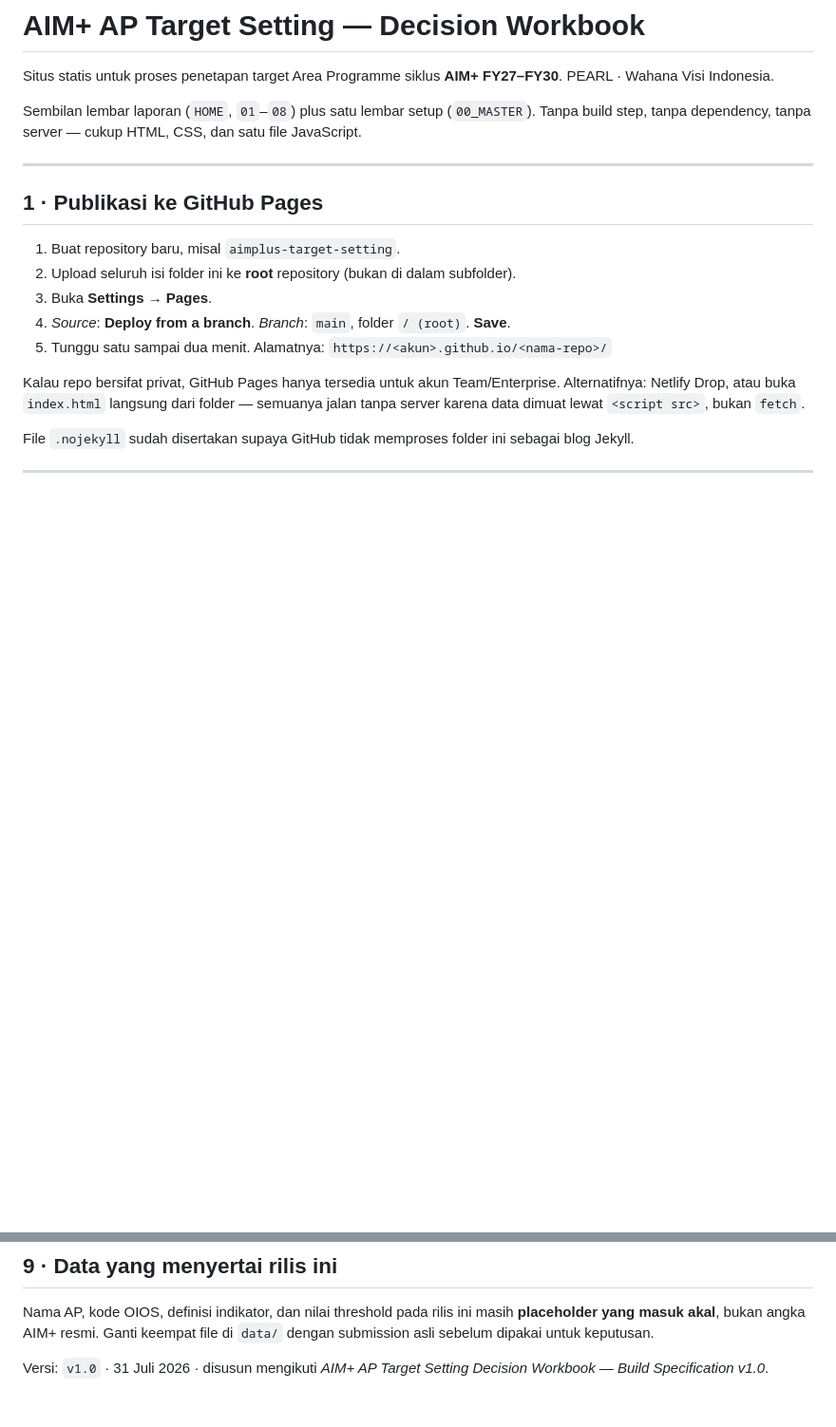
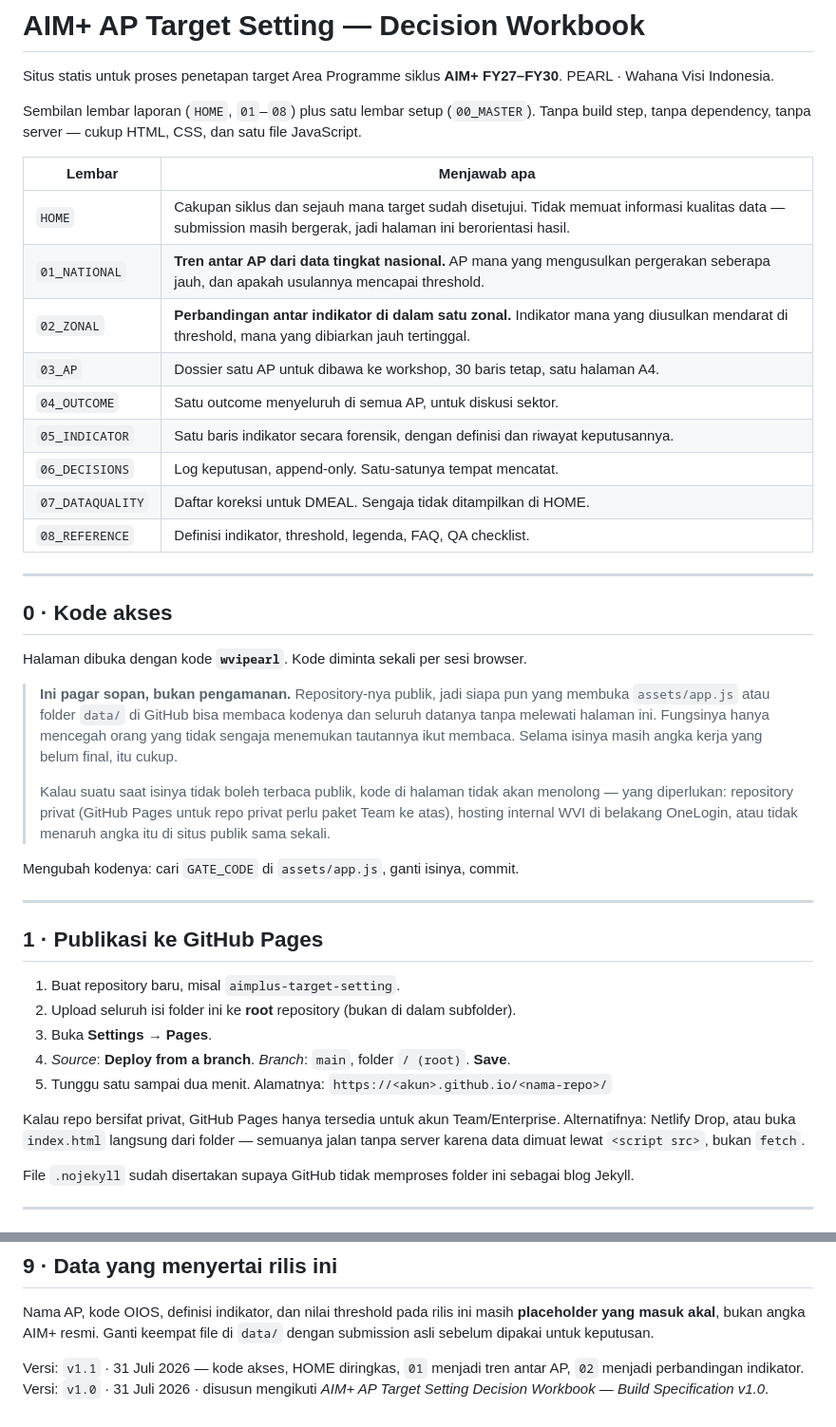
Before and after one commit to elakukua/Master-Setting-Target, a Markdown page: README.md, 2 parts joined by grey strips. Shown at 95% size. Drawn GitHub-style; blank space fills up the shorter version.

```diff
--- a/README.md
+++ b/README.md
@@ -5,6 +5,35 @@ PEARL · Wahana Visi Indonesia.
 
 Sembilan lembar laporan (`HOME`, `01`–`08`) plus satu lembar setup (`00_MASTER`).
 Tanpa build step, tanpa dependency, tanpa server — cukup HTML, CSS, dan satu file JavaScript.
+
+| Lembar | Menjawab apa |
+|---|---|
+| `HOME` | Cakupan siklus dan sejauh mana target sudah disetujui. Tidak memuat informasi kualitas data — submission masih bergerak, jadi halaman ini berorientasi hasil. |
+| `01_NATIONAL` | **Tren antar AP dari data tingkat nasional.** AP mana yang mengusulkan pergerakan seberapa jauh, dan apakah usulannya mencapai threshold. |
+| `02_ZONAL` | **Perbandingan antar indikator di dalam satu zonal.** Indikator mana yang diusulkan mendarat di threshold, mana yang dibiarkan jauh tertinggal. |
+| `03_AP` | Dossier satu AP untuk dibawa ke workshop, 30 baris tetap, satu halaman A4. |
+| `04_OUTCOME` | Satu outcome menyeluruh di semua AP, untuk diskusi sektor. |
+| `05_INDICATOR` | Satu baris indikator secara forensik, dengan definisi dan riwayat keputusannya. |
+| `06_DECISIONS` | Log keputusan, append-only. Satu-satunya tempat mencatat. |
+| `07_DATAQUALITY` | Daftar koreksi untuk DMEAL. Sengaja tidak ditampilkan di HOME. |
+| `08_REFERENCE` | Definisi indikator, threshold, legenda, FAQ, QA checklist. |
+
+---
+
+## 0 · Kode akses
+
+Halaman dibuka dengan kode **`wvipearl`**. Kode diminta sekali per sesi browser.
+
+> **Ini pagar sopan, bukan pengamanan.** Repository-nya publik, jadi siapa pun yang membuka
+> `assets/app.js` atau folder `data/` di GitHub bisa membaca kodenya dan seluruh datanya
+> tanpa melewati halaman ini. Fungsinya hanya mencegah orang yang tidak sengaja menemukan
+> tautannya ikut membaca. Selama isinya masih angka kerja yang belum final, itu cukup.
+>
+> Kalau suatu saat isinya tidak boleh terbaca publik, kode di halaman tidak akan menolong —
+> yang diperlukan: repository privat (GitHub Pages untuk repo privat perlu paket Team ke atas),
+> hosting internal WVI di belakang OneLogin, atau tidak menaruh angka itu di situs publik sama sekali.
+
+Mengubah kodenya: cari `GATE_CODE` di `assets/app.js`, ganti isinya, commit.
 
 ---
 
@@ -166,4 +225,5 @@ Nama AP, kode OIOS, definisi indikator, dan nilai threshold pada rilis ini masih
 **placeholder yang masuk akal**, bukan angka AIM+ resmi. Ganti keempat file di `data/`
 dengan submission asli sebelum dipakai untuk keputusan.
 
+Versi: `v1.1` · 31 Juli 2026 — kode akses, HOME diringkas, `01` menjadi tren antar AP, `02` menjadi perbandingan indikator.
 Versi: `v1.0` · 31 Juli 2026 · disusun mengikuti *AIM+ AP Target Setting Decision Workbook — Build Specification v1.0*.
```
Also changed, not shown: other parts of README.md (+30 -0 lines).
